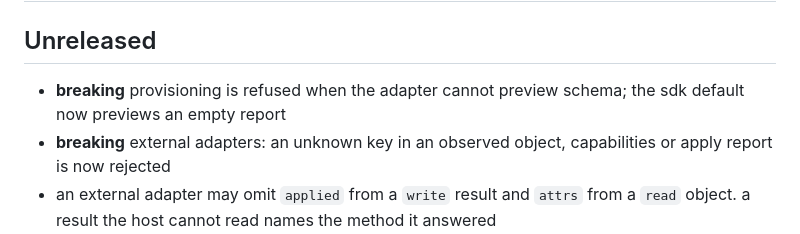
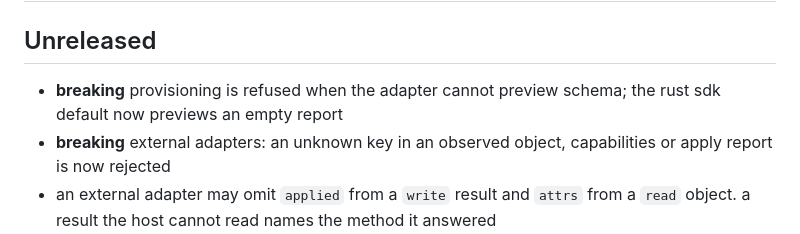
Before and after one commit to cyberwitchery/alembic, a Markdown page: CHANGELOG.md, the part around the change. Rendered like a GitHub page.

```diff
--- a/CHANGELOG.md
+++ b/CHANGELOG.md
@@ -2,7 +2,7 @@
 
 ## Unreleased
 
-- **breaking** provisioning is refused when the adapter cannot preview schema; the sdk default now previews an empty report
+- **breaking** provisioning is refused when the adapter cannot preview schema; the rust sdk default now previews an empty report
 - **breaking** external adapters: an unknown key in an observed object, capabilities or apply report is now rejected
 - an external adapter may omit `applied` from a `write` result and `attrs` from a `read` object. a result the host cannot read names the method it answered
 - generic: a plan holding a delete the backend cannot perform is refused before anything is written
```
Also changed, not shown: docs/external-adapters.md (+5 -4 lines).
